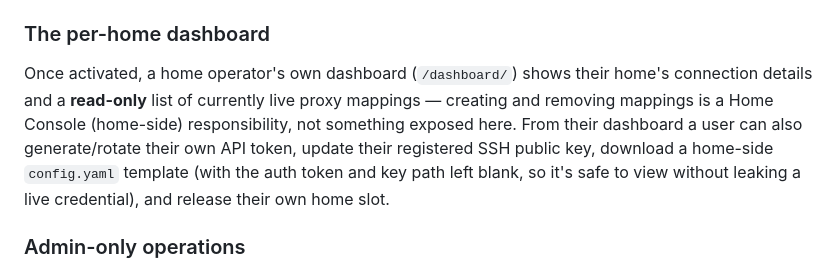
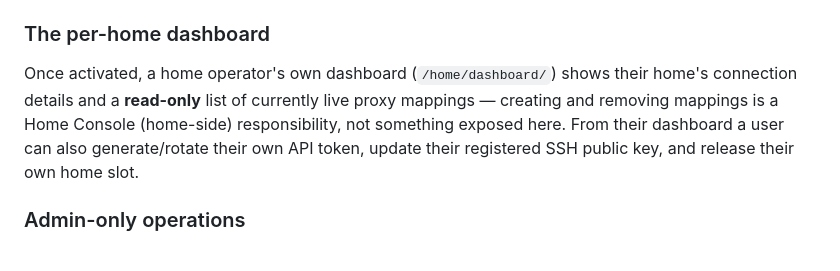
Before and after one commit to otsakir/cloudathome, a Markdown page: README.md, the part around the change. Rendered like a GitHub page.

Commit message:
Drop stale client-config download from docs
Removed in 2d1a74d; also fix dashboard URL in README.

Co-Authored-By: Claude Opus 5.5 <noreply@anthropic.com>

```diff
--- a/README.md
+++ b/README.md
@@ -114,7 +114,7 @@ That's the entire admin-side involvement in onboarding. From here the home opera
 
 ### The per-home dashboard
 
-Once activated, a home operator's own dashboard (`/dashboard/`) shows their home's connection details and a **read-only** list of currently live proxy mappings — creating and removing mappings is a Home Console (home-side) responsibility, not something exposed here. From their dashboard a user can also generate/rotate their own API token, update their registered SSH public key, download a home-side `config.yaml` template (with the auth token and key path left blank, so it's safe to view without leaking a live credential), and release their own home slot.
+Once activated, a home operator's own dashboard (`/home/dashboard/`) shows their home's connection details and a **read-only** list of currently live proxy mappings — creating and removing mappings is a Home Console (home-side) responsibility, not something exposed here. From their dashboard a user can also generate/rotate their own API token, update their registered SSH public key, and release their own home slot.
 
 ### Admin-only operations
 
```
Also changed, not shown: CLAUDE.md (+2 -2 lines).
